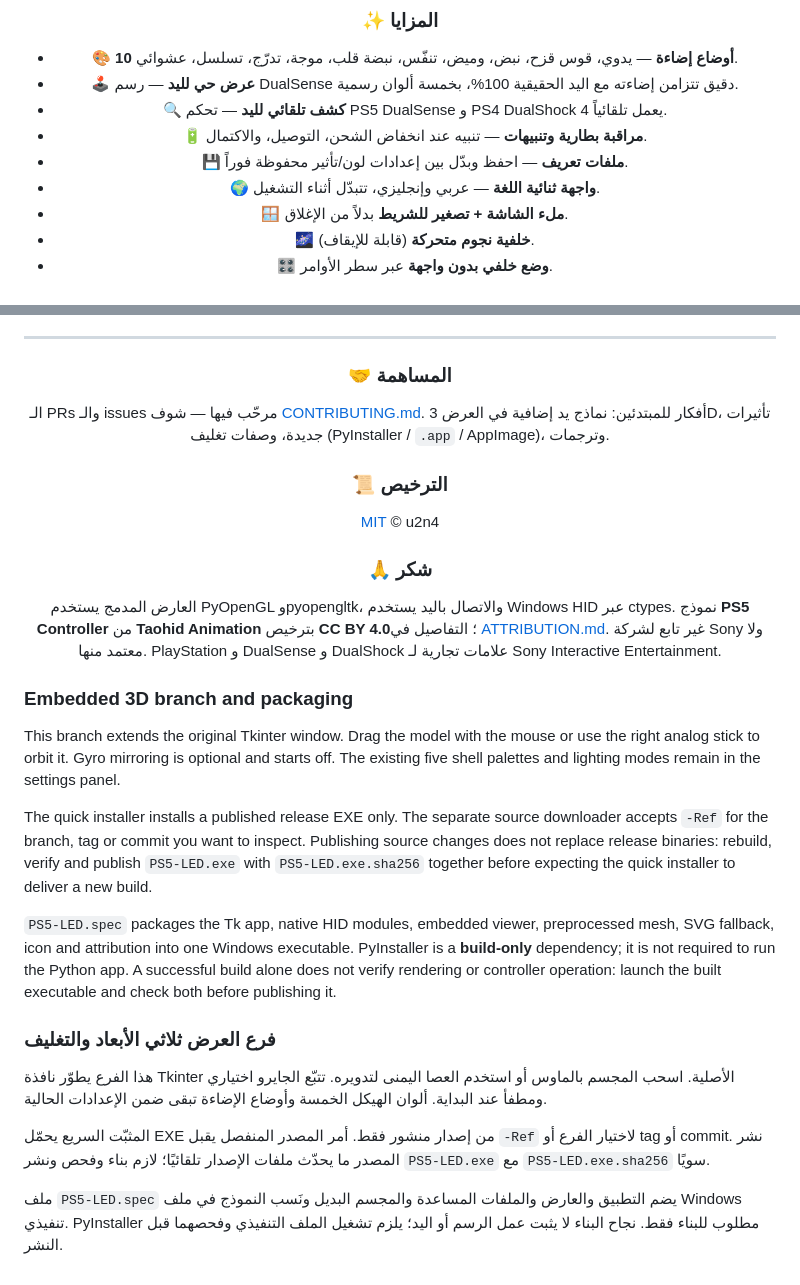
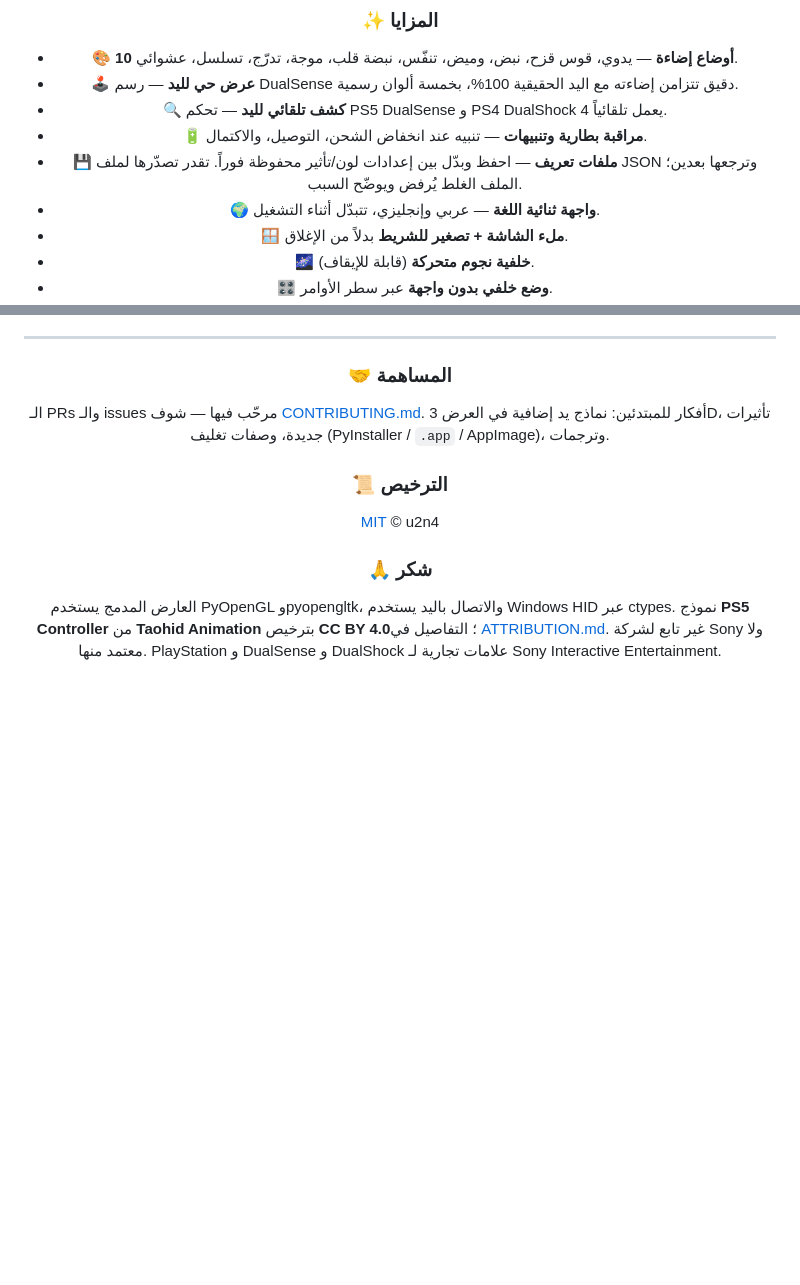
Before and after one commit to u2n4/ps5-led, a Markdown page: README.md, 2 parts joined by grey strips. Rendered like a GitHub page; blank space fills up the shorter version.

```diff
--- a/README.md
+++ b/README.md
@@ -188,7 +209,7 @@ The embedded viewer uses PyOpenGL and pyopengltk; device access uses Windows HID
 - 🕹️ **عرض حي لليد** — رسم DualSense دقيق تتزامن إضاءته مع اليد الحقيقية 100%، بخمسة ألوان رسمية.
 - 🔍 **كشف تلقائي لليد** — تحكم PS5 DualSense و PS4 DualShock 4 يعمل تلقائياً.
 - 🔋 **مراقبة بطارية وتنبيهات** — تنبيه عند انخفاض الشحن، التوصيل، والاكتمال.
-- 💾 **ملفات تعريف** — احفظ وبدّل بين إعدادات لون/تأثير محفوظة فوراً.
+- 💾 **ملفات تعريف** — احفظ وبدّل بين إعدادات لون/تأثير محفوظة فوراً. تقدر تصدّرها لملف JSON وترجعها بعدين؛ الملف الغلط يُرفض ويوضّح السبب.
 - 🌍 **واجهة ثنائية اللغة** — عربي وإنجليزي، تتبدّل أثناء التشغيل.
 - 🪟 **ملء الشاشة + تصغير للشريط** بدلاً من الإغلاق.
 - 🌌 **خلفية نجوم متحركة** (قابلة للإيقاف).
@@ -323,20 +365,3 @@ python dualled_pro.py --background --stop-after 30 --off-on-exit
 العارض المدمج يستخدم PyOpenGL وpyopengltk، والاتصال باليد يستخدم Windows HID عبر ctypes. نموذج **PS5 Controller** من **Taohid Animation** بترخيص **CC BY 4.0**؛ التفاصيل في [ATTRIBUTION.md](ATTRIBUTION.md). غير تابع لشركة Sony ولا معتمد منها. PlayStation و DualSense و DualShock علامات تجارية لـ Sony Interactive Entertainment.
 
 </div>
-
-
-### Embedded 3D branch and packaging
-
-This branch extends the original Tkinter window. Drag the model with the mouse or use the right analog stick to orbit it. Gyro mirroring is optional and starts off. The existing five shell palettes and lighting modes remain in the settings panel.
-
-The quick installer installs a published release EXE only. The separate source downloader accepts `-Ref` for the branch, tag or commit you want to inspect. Publishing source changes does not replace release binaries: rebuild, verify and publish `PS5-LED.exe` with `PS5-LED.exe.sha256` together before expecting the quick installer to deliver a new build.
-
-`PS5-LED.spec` packages the Tk app, native HID modules, embedded viewer, preprocessed mesh, SVG fallback, icon and attribution into one Windows executable. PyInstaller is a **build-only** dependency; it is not required to run the Python app. A successful build alone does not verify rendering or controller operation: launch the built executable and check both before publishing it.
-
-### فرع العرض ثلاثي الأبعاد والتغليف
-
-هذا الفرع يطوّر نافذة Tkinter الأصلية. اسحب المجسم بالماوس أو استخدم العصا اليمنى لتدويره. تتبّع الجايرو اختياري ومطفأ عند البداية. ألوان الهيكل الخمسة وأوضاع الإضاءة تبقى ضمن الإعدادات الحالية.
-
-المثبّت السريع يحمّل EXE من إصدار منشور فقط. أمر المصدر المنفصل يقبل `-Ref` لاختيار الفرع أو tag أو commit. نشر المصدر ما يحدّث ملفات الإصدار تلقائيًا؛ لازم بناء وفحص ونشر `PS5-LED.exe` مع `PS5-LED.exe.sha256` سويًا.
-
-ملف `PS5-LED.spec` يضم التطبيق والعارض والملفات المساعدة والمجسم البديل ونَسب النموذج في ملف Windows تنفيذي. PyInstaller مطلوب للبناء فقط. نجاح البناء لا يثبت عمل الرسم أو اليد؛ يلزم تشغيل الملف التنفيذي وفحصهما قبل النشر.
```
Also changed, not shown: other parts of README.md (+47 -5 lines), CHANGELOG.md (+47 -2 lines).
